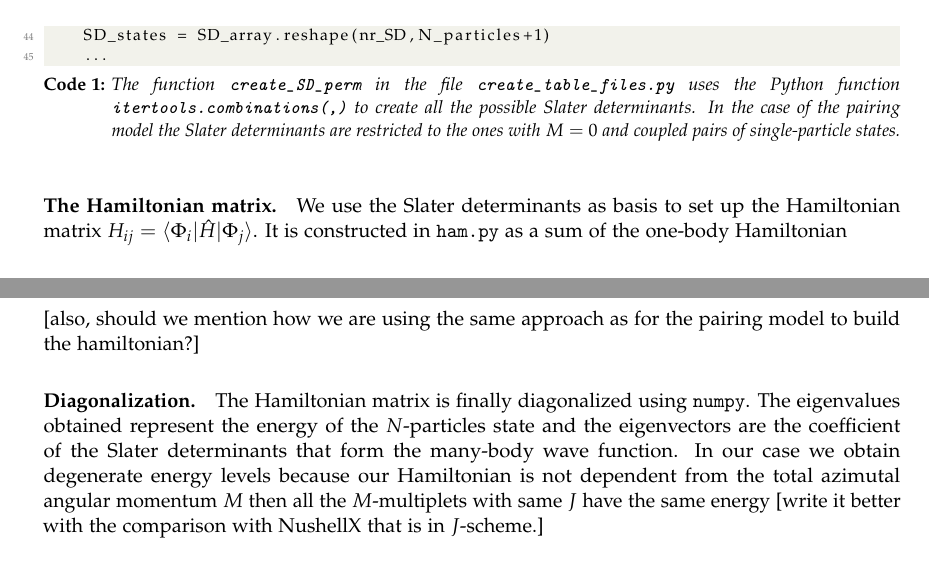
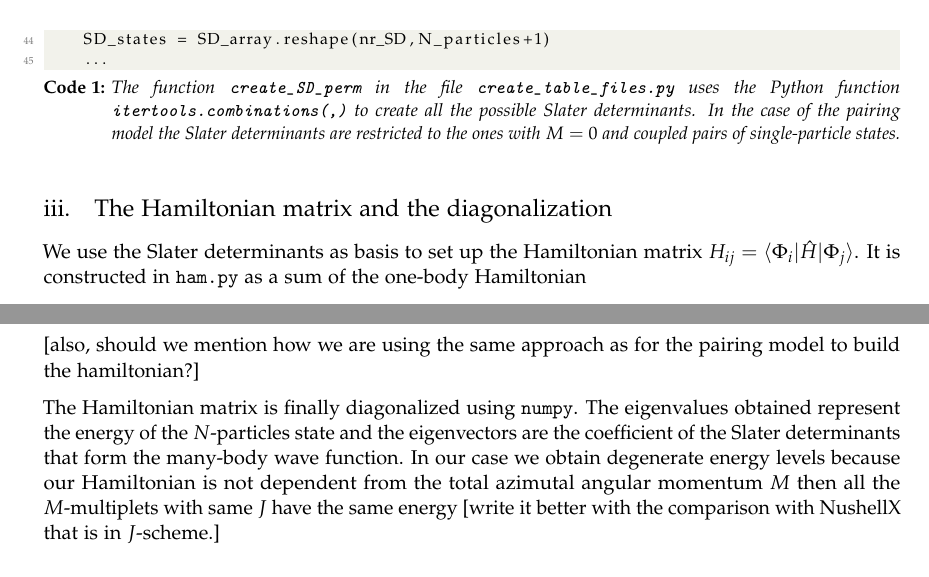
Before and after one commit to mgeshelley/group_10, a LaTeX paper (report/report_gr10_nuclear_talent.tex): two parts of page 9 of 15, joined at a grey line, cut so that both start at the same text. Compiled offline with pdfLaTeX.

Commit message:
report: new subsection for "he Hamiltonian matrix and the diagonalization"

```diff
--- a/report/report_gr10_nuclear_talent.tex
+++ b/report/report_gr10_nuclear_talent.tex
@@ -477,8 +477,10 @@ def create_SD_perm(N_particles, nr_sp_states, sp_matrix, SD_filename, restrictio
 
 \end{lstlisting}
 
+\subsection{The Hamiltonian matrix and the diagonalization}
 
-\paragraph{The Hamiltonian matrix.} We use the Slater determinants as basis to set up the Hamiltonian matrix $H_{ij}=\bra{\Phi_i} \hat H \ket{\Phi_j}$. It is constructed in \texttt{ham.py} as a sum of the one-body Hamiltonian
+%\paragraph{The Hamiltonian matrix.}
+We use the Slater determinants as basis to set up the Hamiltonian matrix $H_{ij}=\bra{\Phi_i} \hat H \ket{\Phi_j}$. It is constructed in \texttt{ham.py} as a sum of the one-body Hamiltonian
 
 \begin{equation}
 \hat H_0 =  \sum_{p,q} \langle p \vert \hat h_0 \vert q \rangle \hat a_{p}^\dagger \hat a_{q},
@@ -495,7 +497,8 @@ where $\langle p q\vert \hat v \vert rs \rangle_{AS}$ are the two-body antisymme
 
 [also, should we mention how we are using the same approach as for the pairing model to build the hamiltonian?]
 
-\paragraph{Diagonalization.} The Hamiltonian matrix is finally diagonalized using \texttt{numpy}. The eigenvalues obtained represent the energy of the $N$-particles state and the eigenvectors are the coefficient of the Slater determinants that form the many-body wave function. In our case we obtain degenerate energy levels because our Hamiltonian is not dependent from the total azimutal angular momentum $M$ then all the $M$-multiplets with same $J$ have the same energy [write it better with the comparison with NushellX that is in $J$-scheme.]
+%\paragraph{Diagonalization.}
+The Hamiltonian matrix is finally diagonalized using \texttt{numpy}. The eigenvalues obtained represent the energy of the $N$-particles state and the eigenvectors are the coefficient of the Slater determinants that form the many-body wave function. In our case we obtain degenerate energy levels because our Hamiltonian is not dependent from the total azimutal angular momentum $M$ then all the $M$-multiplets with same $J$ have the same energy [write it better with the comparison with NushellX that is in $J$-scheme.]
 
 
 
```
